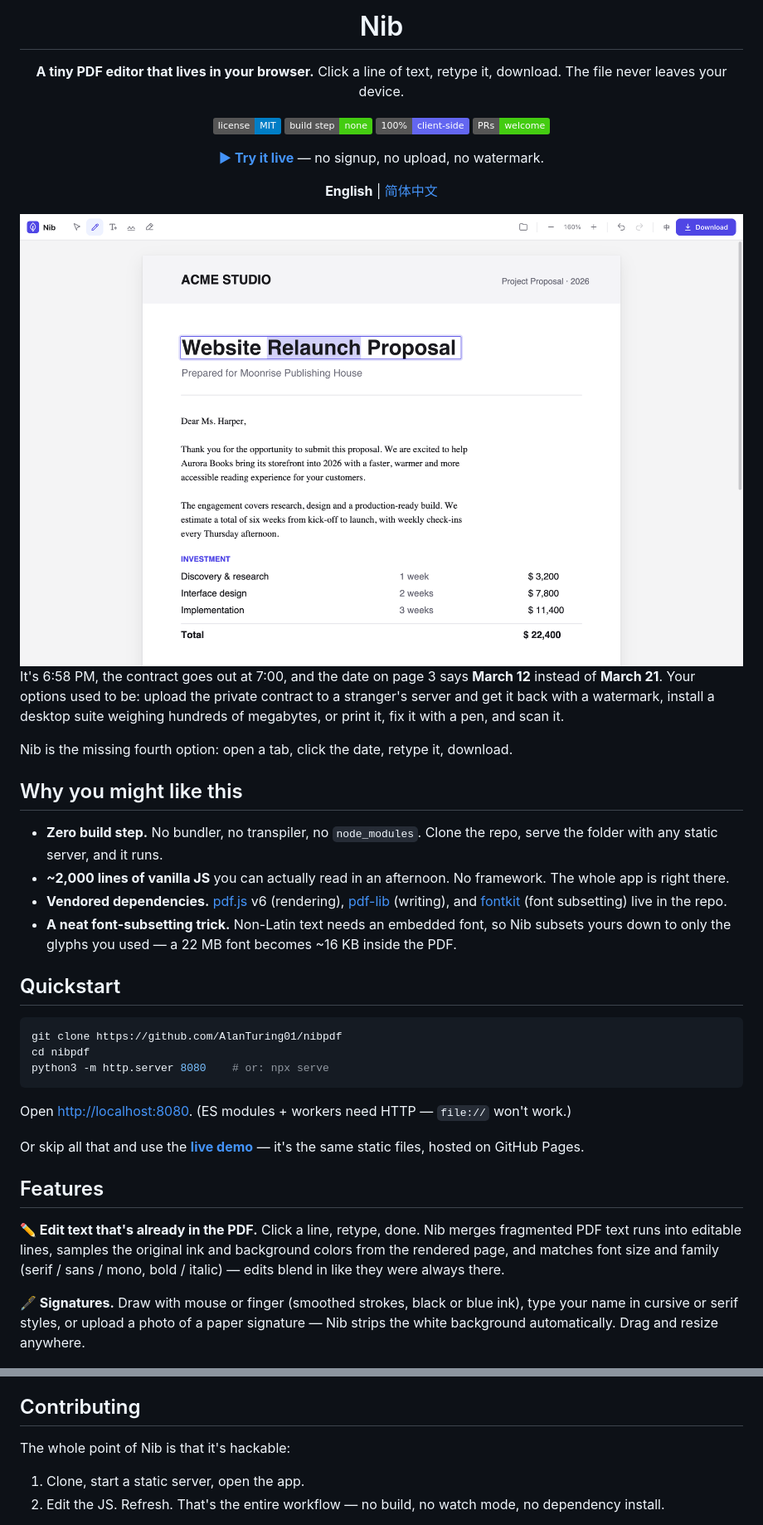
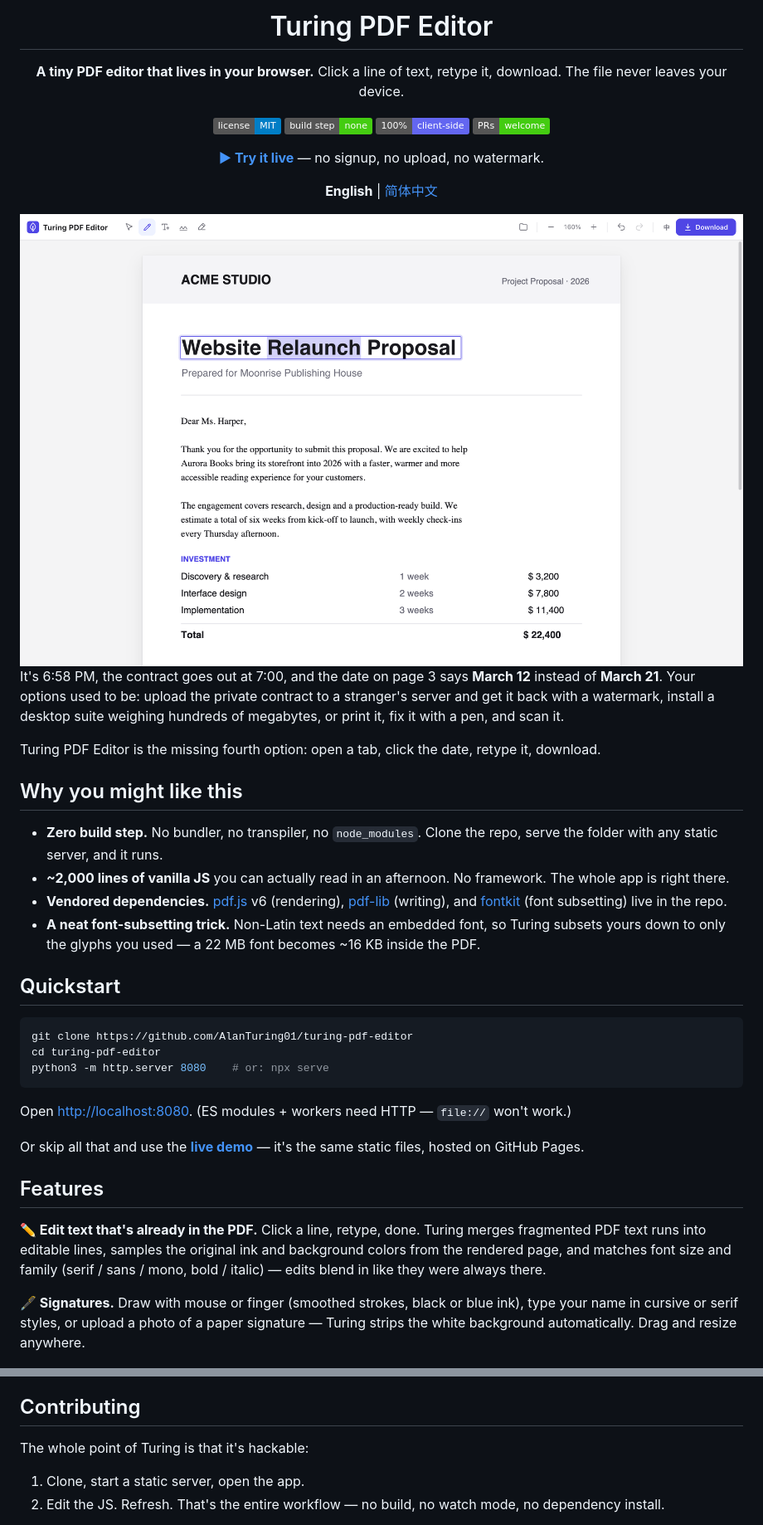
Before and after one commit to AlanTuring01/turing-pdf-editor, a Markdown page: README.md, 2 parts joined by grey strips. Shown at 83% size. Drawn GitHub-style; pictures changed too: docs/hero-light.png; badges without logos.

````diff
--- a/README.md
+++ b/README.md
@@ -4,5 +4,5 @@
 
-# Nib
+# Turing PDF Editor
 
 **A tiny PDF editor that lives in your browser.**
 Click a line of text, retype it, download. The file never leaves your device.
@@ -26,20 +26,20 @@ Click a line of text, retype it, download. The file never leaves your device.
 
 It's 6:58 PM, the contract goes out at 7:00, and the date on page 3 says **March 12** instead of **March 21**. Your options used to be: upload the private contract to a stranger's server and get it back with a watermark, install a desktop suite weighing hundreds of megabytes, or print it, fix it with a pen, and scan it.
 
-Nib is the missing fourth option: open a tab, click the date, retype it, download.
+Turing PDF Editor is the missing fourth option: open a tab, click the date, retype it, download.
 
 ## Why you might like this
 
 - **Zero build step.** No bundler, no transpiler, no `node_modules`. Clone the repo, serve the folder with any static server, and it runs.
 - **~2,000 lines of vanilla JS** you can actually read in an afternoon. No framework. The whole app is right there.
 - **Vendored dependencies.** [pdf.js](https://mozilla.github.io/pdf.js/) v6 (rendering), [pdf-lib](https://pdf-lib.js.org/) (writing), and [fontkit](https://github.com/foliojs/fontkit) (font subsetting) live in the repo.
-- **A neat font-subsetting trick.** Non-Latin text needs an embedded font, so Nib subsets yours down to only the glyphs you used — a 22 MB font becomes ~16 KB inside the PDF.
+- **A neat font-subsetting trick.** Non-Latin text needs an embedded font, so Turing subsets yours down to only the glyphs you used — a 22 MB font becomes ~16 KB inside the PDF.
 
 ## Quickstart
 
 ```bash
-git clone https://github.com/AlanTuring01/nibpdf
-cd nibpdf
+git clone https://github.com/AlanTuring01/turing-pdf-editor
+cd turing-pdf-editor
 python3 -m http.server 8080    # or: npx serve
 ```
 
@@ -49,9 +49,9 @@ Or skip all that and use the **[live demo](https://alanturing01.github.io/nibpdf
 
 ## Features
 
-**✏️ Edit text that's already in the PDF.** Click a line, retype, done. Nib merges fragmented PDF text runs into editable lines, samples the original ink and background colors from the rendered page, and matches font size and family (serif / sans / mono, bold / italic) — edits blend in like they were always there.
+**✏️ Edit text that's already in the PDF.** Click a line, retype, done. Turing merges fragmented PDF text runs into editable lines, samples the original ink and background colors from the rendered page, and matches font size and family (serif / sans / mono, bold / italic) — edits blend in like they were always there.
 
-**🖋 Signatures.** Draw with mouse or finger (smoothed strokes, black or blue ink), type your name in cursive or serif styles, or upload a photo of a paper signature — Nib strips the white background automatically. Drag and resize anywhere.
+**🖋 Signatures.** Draw with mouse or finger (smoothed strokes, black or blue ink), type your name in cursive or serif styles, or upload a photo of a paper signature — Turing strips the white background automatically. Drag and resize anywhere.
 
 <div align="center">
   <img src="docs/signature.png" alt="Signature modal with a drawn stroke" width="480">
@@ -148,7 +148,7 @@ Scans are images — there's no text to edit. White-out and add-text still work.
 
 ## Contributing
 
-The whole point of Nib is that it's hackable:
+The whole point of Turing is that it's hackable:
 
 1. Clone, start a static server, open the app.
 2. Edit the JS. Refresh. That's the entire workflow — no build, no watch mode, no dependency install.
````
Also changed, not shown: other parts of README.md (+10 -10 lines), README.zh-CN.md (+18 -18 lines), docs/hero-dark.png, docs/signature.png, 5 other files.
